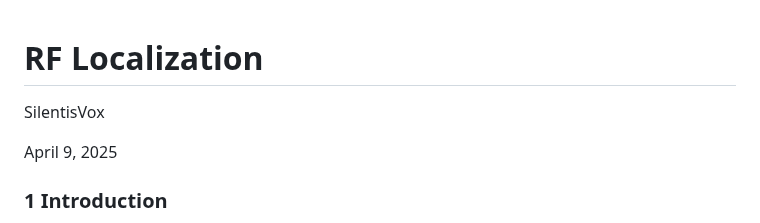
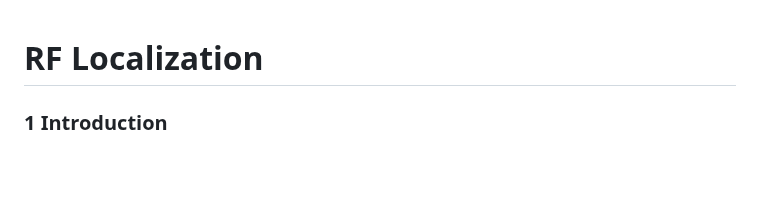
Before and after one commit to SilentisVox/RF-Localization, a Markdown page: README.md, the part around the change. Rendered like a GitHub page; blank space fills up the shorter version.

```diff
--- a/README.md
+++ b/README.md
@@ -1,8 +1,4 @@
 # **RF Localization**
-
-SilentisVox
-
-April 9, 2025
 
 ### **1       Introduction**
 Our approach to signal source localization uses a particle filter, which is relatively common for a source localization problem. Our specific particle filtering approach derives from Chapter 3 of [1] and uses a generalized likelihood function to account for parameters of RF source which are not known but are assumed to have bounded values.
```
